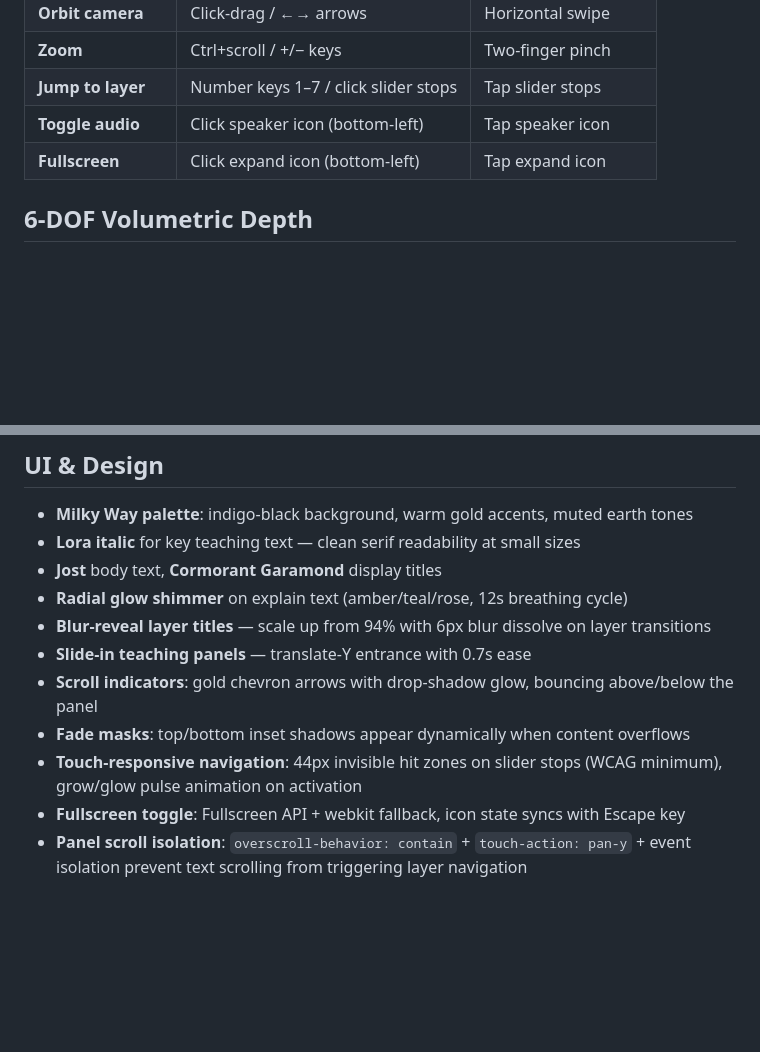
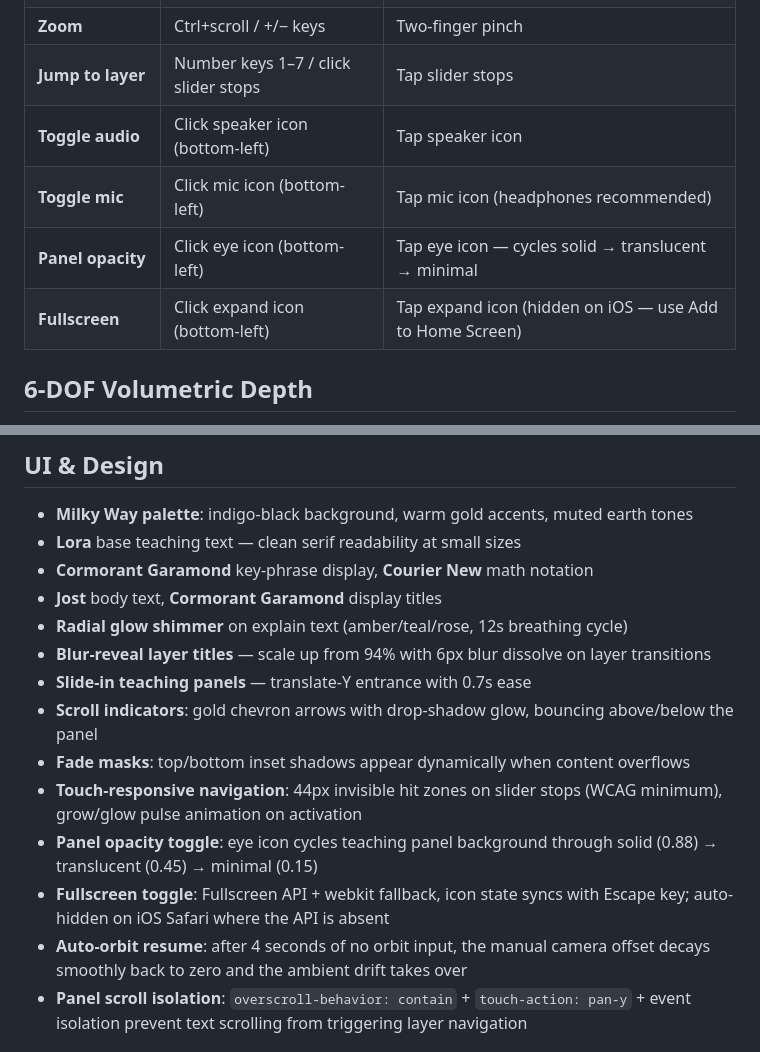
Before and after one commit to StewAlexander-com/Fractal-Mandala-3D, a Markdown page: README.md, 2 parts joined by grey strips. GitHub-like rendering; blank space fills up the shorter version.

Commit message:
Update README: document panel opacity toggle, mic toggle, auto-orbit resume, iOS fullscreen behavior, font consolidation

```diff
--- a/README.md
+++ b/README.md
@@ -33,7 +33,9 @@ The teachings distill converging ideas from Buddhism, Hinduism, Stoicism, Sufism
 | **Zoom** | Ctrl+scroll / +/− keys | Two-finger pinch |
 | **Jump to layer** | Number keys 1–7 / click slider stops | Tap slider stops |
 | **Toggle audio** | Click speaker icon (bottom-left) | Tap speaker icon |
-| **Fullscreen** | Click expand icon (bottom-left) | Tap expand icon |
+| **Toggle mic** | Click mic icon (bottom-left) | Tap mic icon (headphones recommended) |
+| **Panel opacity** | Click eye icon (bottom-left) | Tap eye icon — cycles solid → translucent → minimal |
+| **Fullscreen** | Click expand icon (bottom-left) | Tap expand icon (hidden on iOS — use Add to Home Screen) |
 
 ## 6-DOF Volumetric Depth
 
@@ -75,7 +77,8 @@ The background environment is modeled after Hubble imagery of stellar nurseries
 ## UI & Design
 
 - **Milky Way palette**: indigo-black background, warm gold accents, muted earth tones
-- **Lora italic** for key teaching text — clean serif readability at small sizes
+- **Lora** base teaching text — clean serif readability at small sizes
+- **Cormorant Garamond** key-phrase display, **Courier New** math notation
 - **Jost** body text, **Cormorant Garamond** display titles
 - **Radial glow shimmer** on explain text (amber/teal/rose, 12s breathing cycle)
 - **Blur-reveal layer titles** — scale up from 94% with 6px blur dissolve on layer transitions
@@ -83,7 +86,9 @@ The background environment is modeled after Hubble imagery of stellar nurseries
 - **Scroll indicators**: gold chevron arrows with drop-shadow glow, bouncing above/below the panel
 - **Fade masks**: top/bottom inset shadows appear dynamically when content overflows
 - **Touch-responsive navigation**: 44px invisible hit zones on slider stops (WCAG minimum), grow/glow pulse animation on activation
-- **Fullscreen toggle**: Fullscreen API + webkit fallback, icon state syncs with Escape key
+- **Panel opacity toggle**: eye icon cycles teaching panel background through solid (0.88) → translucent (0.45) → minimal (0.15)
+- **Fullscreen toggle**: Fullscreen API + webkit fallback, icon state syncs with Escape key; auto-hidden on iOS Safari where the API is absent
+- **Auto-orbit resume**: after 4 seconds of no orbit input, the manual camera offset decays smoothly back to zero and the ambient drift takes over
 - **Panel scroll isolation**: `overscroll-behavior: contain` + `touch-action: pan-y` + event isolation prevent text scrolling from triggering layer navigation
 
 ## The Core Teaching
```
